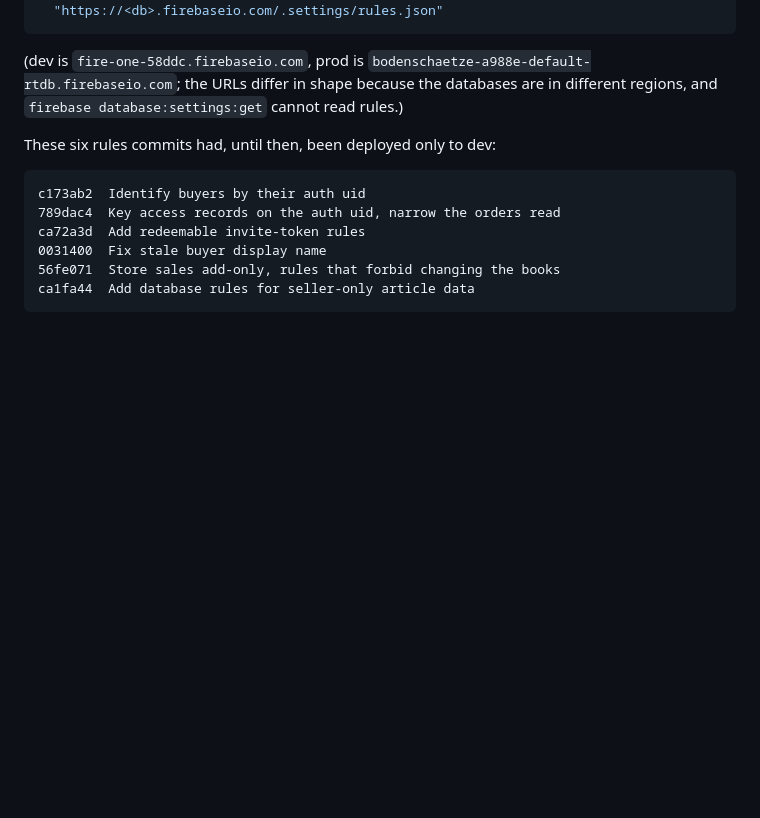
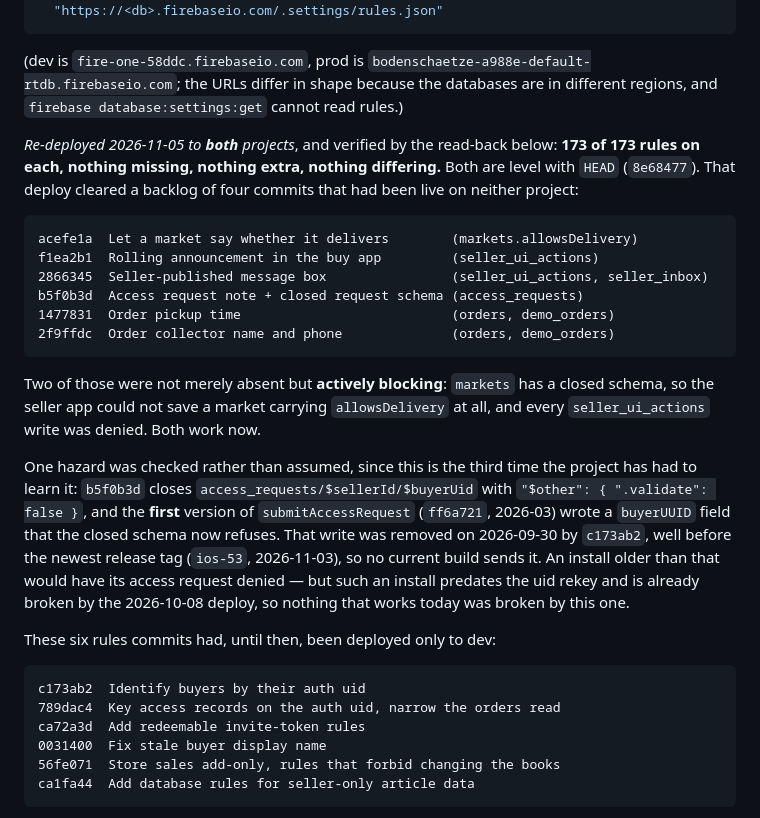
Before and after one commit to leiter/newverse, a Markdown page: doc/plans/pre-release-checklist.md, the part around the change. Rendered like a GitHub page; blank space fills up the shorter version.

Commit message:
Deploy the database rules to dev and prod, and verify the read-back
Both projects released, then read back from `/.settings/rules.json` and diffed
against HEAD rather than trusting the CLI: 173 of 173 rules on each, nothing
missing, nothing extra, nothing differing. That read-back is the checklist's own
hard-won rule — "released successfully" is printed whichever project you aimed at
— and it has caught a 26-rule gap before.

The file was six commits ahead of live, so this cleared a backlog, and two of
those were not merely absent but actively blocking: `markets` has a closed schema
so the seller app could not save a market carrying `allowsDelivery` at all, and
every `seller_ui_actions` write was denied.

One hazard checked rather than assumed, this being the third time the project has
had to learn it. The closed `access_requests` schema from b5f0b3d refuses the
`buyerUUID` field that the first version of submitAccessRequest wrote in March.
That write went away on 2026-09-30 with c173ab2, well before the newest release
tag, so no current build sends it — and an install old enough to send it predates
the uid rekey and is already broken by the 2026-10-08 deploy. Nothing that works
today was broken by this.

Co-Authored-By: Claude Opus 5 <noreply@anthropic.com>

````diff
--- a/doc/plans/pre-release-checklist.md
+++ b/doc/plans/pre-release-checklist.md
@@ -67,6 +67,34 @@ curl -s -H "Authorization: Bearer $(gcloud auth print-access-token)" \
 `bodenschaetze-a988e-default-rtdb.firebaseio.com`; the URLs differ in shape because the
 databases are in different regions, and `firebase database:settings:get` cannot read
 rules.)
+
+*Re-deployed 2026-11-05 to **both** projects*, and verified by the read-back below:
+**173 of 173 rules on each, nothing missing, nothing extra, nothing differing.** Both
+are level with `HEAD` (`8e68477`). That deploy cleared a backlog of four commits that
+had been live on neither project:
+
+```
+acefe1a  Let a market say whether it delivers        (markets.allowsDelivery)
+f1ea2b1  Rolling announcement in the buy app         (seller_ui_actions)
+2866345  Seller-published message box                (seller_ui_actions, seller_inbox)
+b5f0b3d  Access request note + closed request schema (access_requests)
+1477831  Order pickup time                           (orders, demo_orders)
+2f9ffdc  Order collector name and phone              (orders, demo_orders)
+```
+
+Two of those were not merely absent but **actively blocking**: `markets` has a closed
+schema, so the seller app could not save a market carrying `allowsDelivery` at all, and
+every `seller_ui_actions` write was denied. Both work now.
+
+One hazard was checked rather than assumed, since this is the third time the project has
+had to learn it: `b5f0b3d` closes `access_requests/$sellerId/$buyerUid` with
+`"$other": { ".validate": false }`, and the **first** version of `submitAccessRequest`
+(`ff6a721`, 2026-03) wrote a `buyerUUID` field that the closed schema now refuses. That
+write was removed on 2026-09-30 by `c173ab2`, well before the newest release tag
+(`ios-53`, 2026-11-03), so no current build sends it. An install older than that would
+have its access request denied — but such an install predates the uid rekey and is
+already broken by the 2026-10-08 deploy, so nothing that works today was broken by this
+one.
 
 These six rules commits had, until then, been deployed only to dev:
 
````
